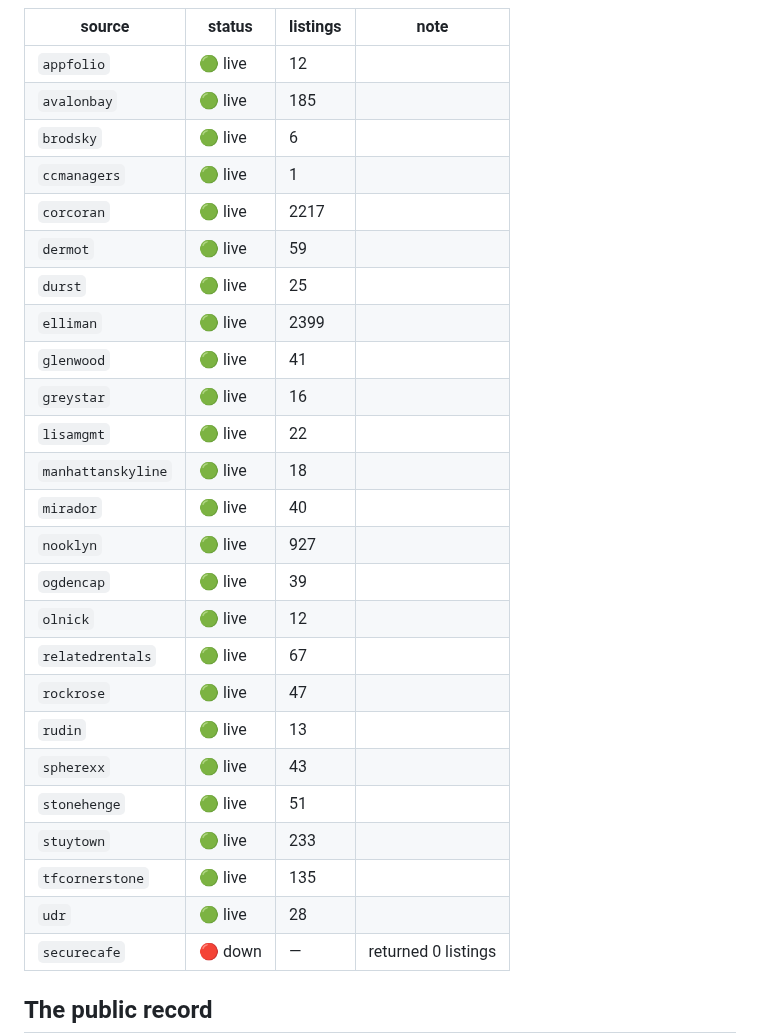
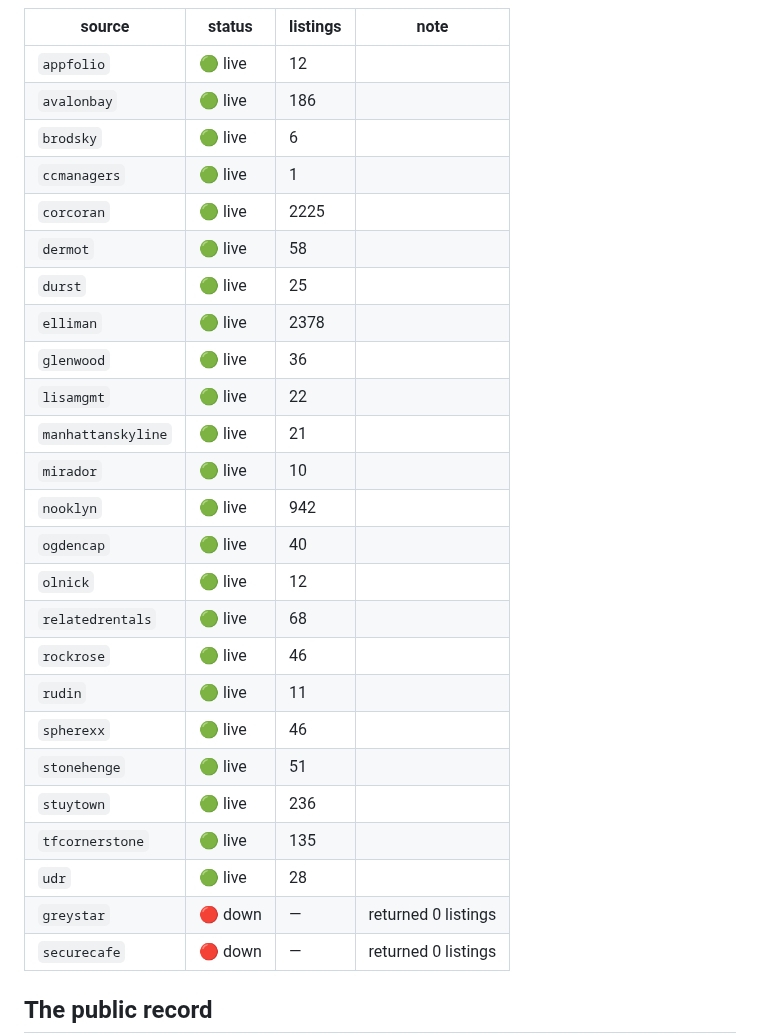
Before and after one commit to pauljump/pricefixed, a Markdown page: README.md, the part around one of its changes. Rendered like a GitHub page.

Commit message:
chore: refresh feed status [skip ci]

```diff
--- a/README.md
+++ b/README.md
@@ -155,29 +155,29 @@ shows up as broken, not as silence.
 | source | status | listings | note |
 |---|---|---|---|
 | `appfolio` | 🟢 live | 12 |  |
-| `avalonbay` | 🟢 live | 185 |  |
+| `avalonbay` | 🟢 live | 186 |  |
 | `brodsky` | 🟢 live | 6 |  |
 | `ccmanagers` | 🟢 live | 1 |  |
-| `corcoran` | 🟢 live | 2217 |  |
-| `dermot` | 🟢 live | 59 |  |
+| `corcoran` | 🟢 live | 2225 |  |
+| `dermot` | 🟢 live | 58 |  |
 | `durst` | 🟢 live | 25 |  |
-| `elliman` | 🟢 live | 2399 |  |
-| `glenwood` | 🟢 live | 41 |  |
-| `greystar` | 🟢 live | 16 |  |
+| `elliman` | 🟢 live | 2378 |  |
+| `glenwood` | 🟢 live | 36 |  |
 | `lisamgmt` | 🟢 live | 22 |  |
-| `manhattanskyline` | 🟢 live | 18 |  |
-| `mirador` | 🟢 live | 40 |  |
-| `nooklyn` | 🟢 live | 927 |  |
-| `ogdencap` | 🟢 live | 39 |  |
+| `manhattanskyline` | 🟢 live | 21 |  |
+| `mirador` | 🟢 live | 10 |  |
+| `nooklyn` | 🟢 live | 942 |  |
+| `ogdencap` | 🟢 live | 40 |  |
 | `olnick` | 🟢 live | 12 |  |
-| `relatedrentals` | 🟢 live | 67 |  |
-| `rockrose` | 🟢 live | 47 |  |
-| `rudin` | 🟢 live | 13 |  |
-| `spherexx` | 🟢 live | 43 |  |
+| `relatedrentals` | 🟢 live | 68 |  |
+| `rockrose` | 🟢 live | 46 |  |
+| `rudin` | 🟢 live | 11 |  |
+| `spherexx` | 🟢 live | 46 |  |
 | `stonehenge` | 🟢 live | 51 |  |
-| `stuytown` | 🟢 live | 233 |  |
+| `stuytown` | 🟢 live | 236 |  |
 | `tfcornerstone` | 🟢 live | 135 |  |
 | `udr` | 🟢 live | 28 |  |
+| `greystar` | 🔴 down | — | returned 0 listings |
 | `securecafe` | 🔴 down | — | returned 0 listings |
 <!-- FEED-STATUS:END -->
 
```
Also changed, not shown: other parts of README.md (+1 -1 lines).
